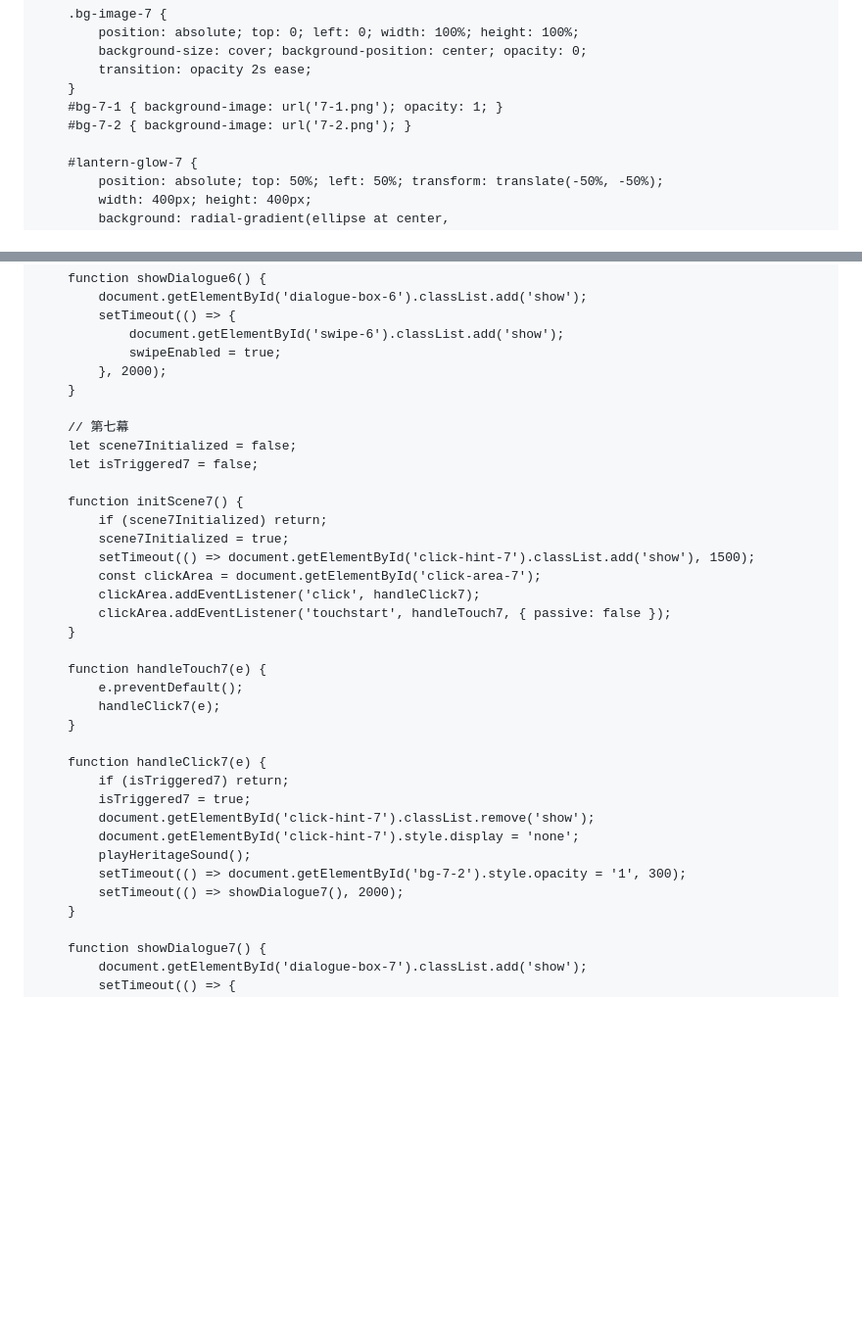
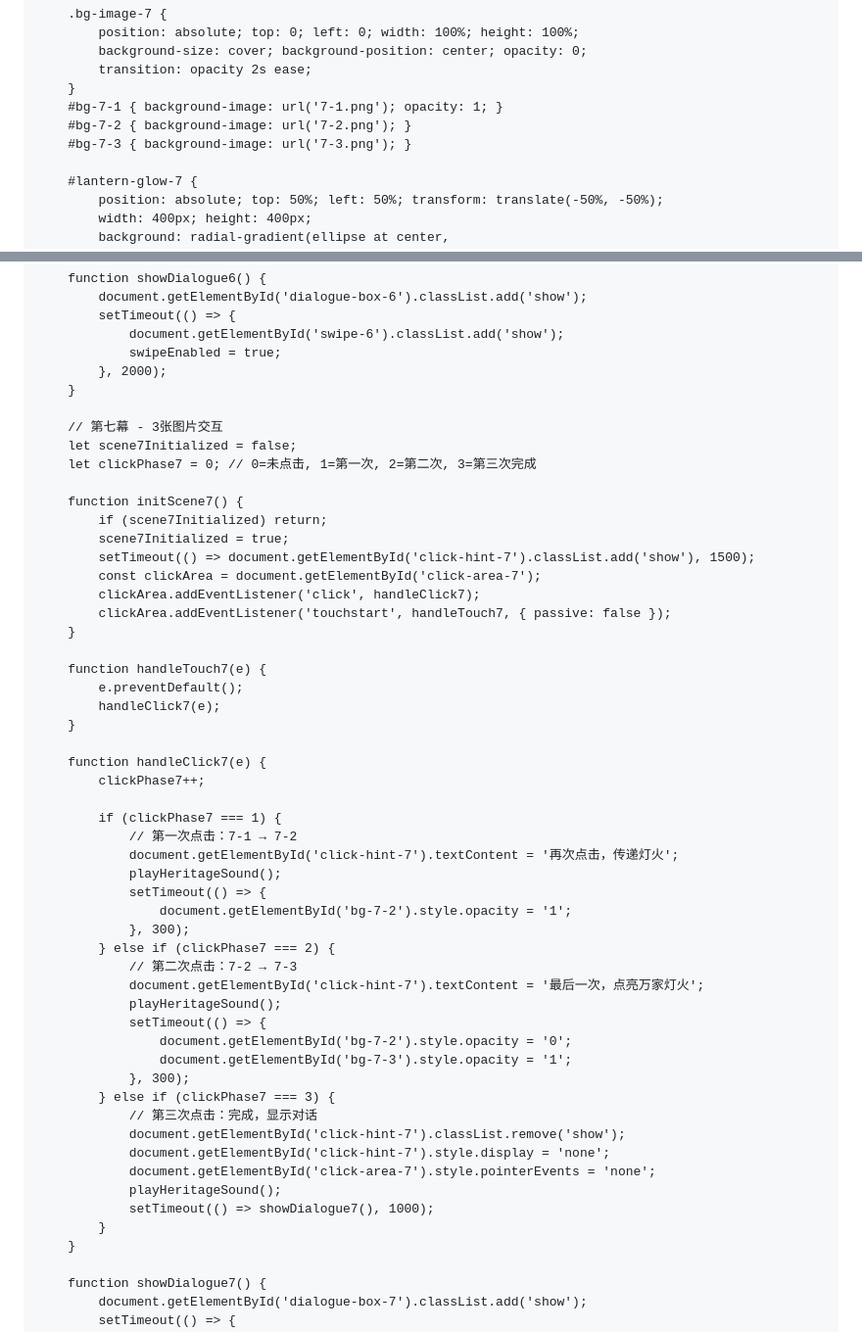
Before and after one commit to pink0601/pinkb, a Markdown page: README.md, 2 parts joined by grey strips. Shown at 98% size. Drawn GitHub-style; blank space fills up the shorter version.

```diff
--- a/README.md
+++ b/README.md
@@ -491,6 +491,7 @@
         }
         #bg-7-1 { background-image: url('7-1.png'); opacity: 1; }
         #bg-7-2 { background-image: url('7-2.png'); }
+        #bg-7-3 { background-image: url('7-3.png'); }
 
         #lantern-glow-7 {
             position: absolute; top: 50%; left: 50%; transform: translate(-50%, -50%);
@@ -1986,9 +1988,9 @@
             }, 2000);
         }
 
-        // 第七幕
+        // 第七幕 - 3张图片交互
         let scene7Initialized = false;
-        let isTriggered7 = false;
+        let clickPhase7 = 0; // 0=未点击, 1=第一次, 2=第二次, 3=第三次完成
 
         function initScene7() {
             if (scene7Initialized) return;
@@ -2005,13 +2007,31 @@
         }
 
         function handleClick7(e) {
-            if (isTriggered7) return;
-            isTriggered7 = true;
-            document.getElementById('click-hint-7').classList.remove('show');
-            document.getElementById('click-hint-7').style.display = 'none';
-            playHeritageSound();
-            setTimeout(() => document.getElementById('bg-7-2').style.opacity = '1', 300);
-            setTimeout(() => showDialogue7(), 2000);
+            clickPhase7++;
+
+            if (clickPhase7 === 1) {
+                // 第一次点击：7-1 → 7-2
+                document.getElementById('click-hint-7').textContent = '再次点击，传递灯火';
+                playHeritageSound();
+                setTimeout(() => {
+                    document.getElementById('bg-7-2').style.opacity = '1';
+                }, 300);
+            } else if (clickPhase7 === 2) {
+                // 第二次点击：7-2 → 7-3
+                document.getElementById('click-hint-7').textContent = '最后一次，点亮万家灯火';
+                playHeritageSound();
+                setTimeout(() => {
+                    document.getElementById('bg-7-2').style.opacity = '0';
+                    document.getElementById('bg-7-3').style.opacity = '1';
+                }, 300);
+            } else if (clickPhase7 === 3) {
+                // 第三次点击：完成，显示对话
+                document.getElementById('click-hint-7').classList.remove('show');
+                document.getElementById('click-hint-7').style.display = 'none';
+                document.getElementById('click-area-7').style.pointerEvents = 'none';
+                playHeritageSound();
+                setTimeout(() => showDialogue7(), 1000);
+            }
         }
 
         function showDialogue7() {
```
Also changed, not shown: other parts of README.md (+1 -0 lines).
